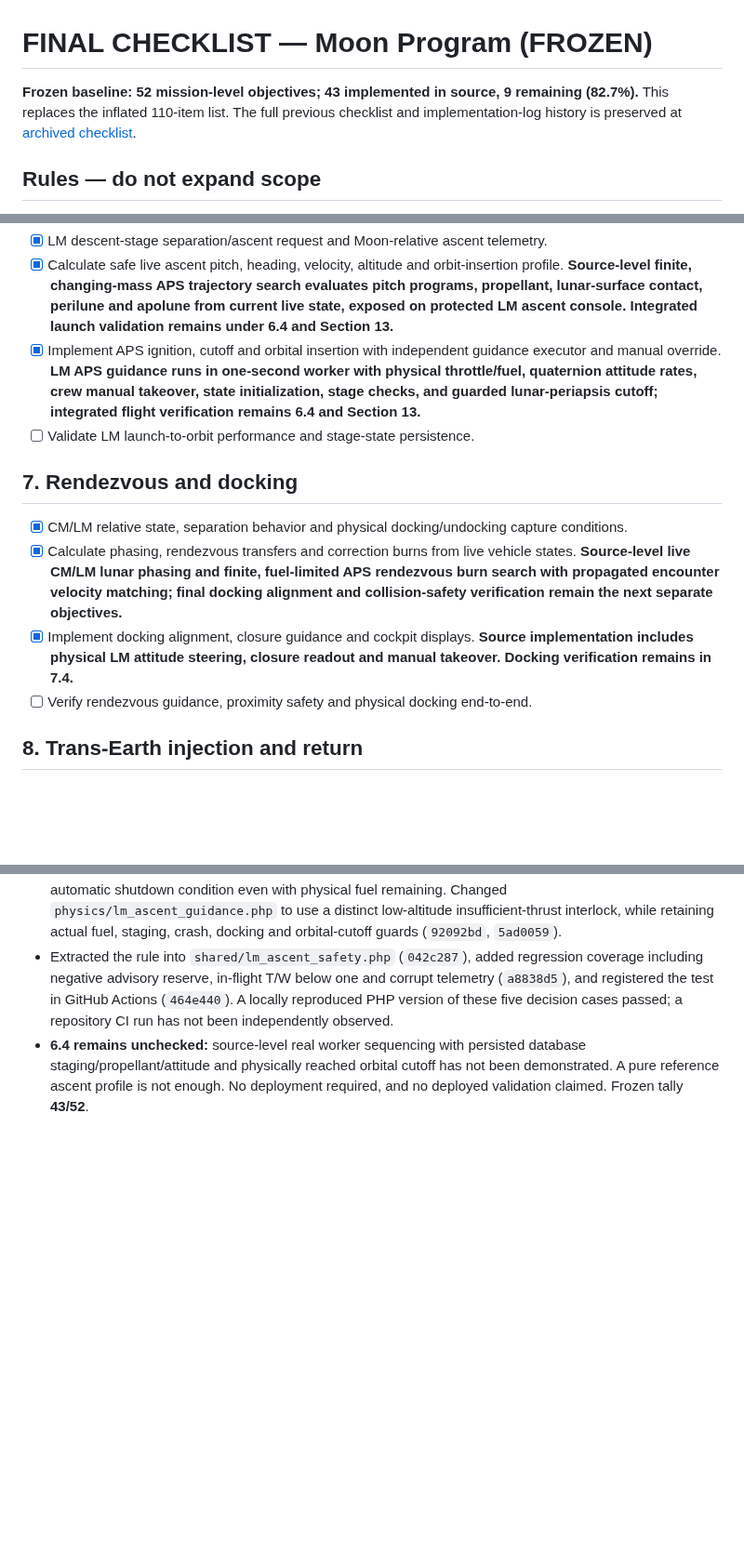
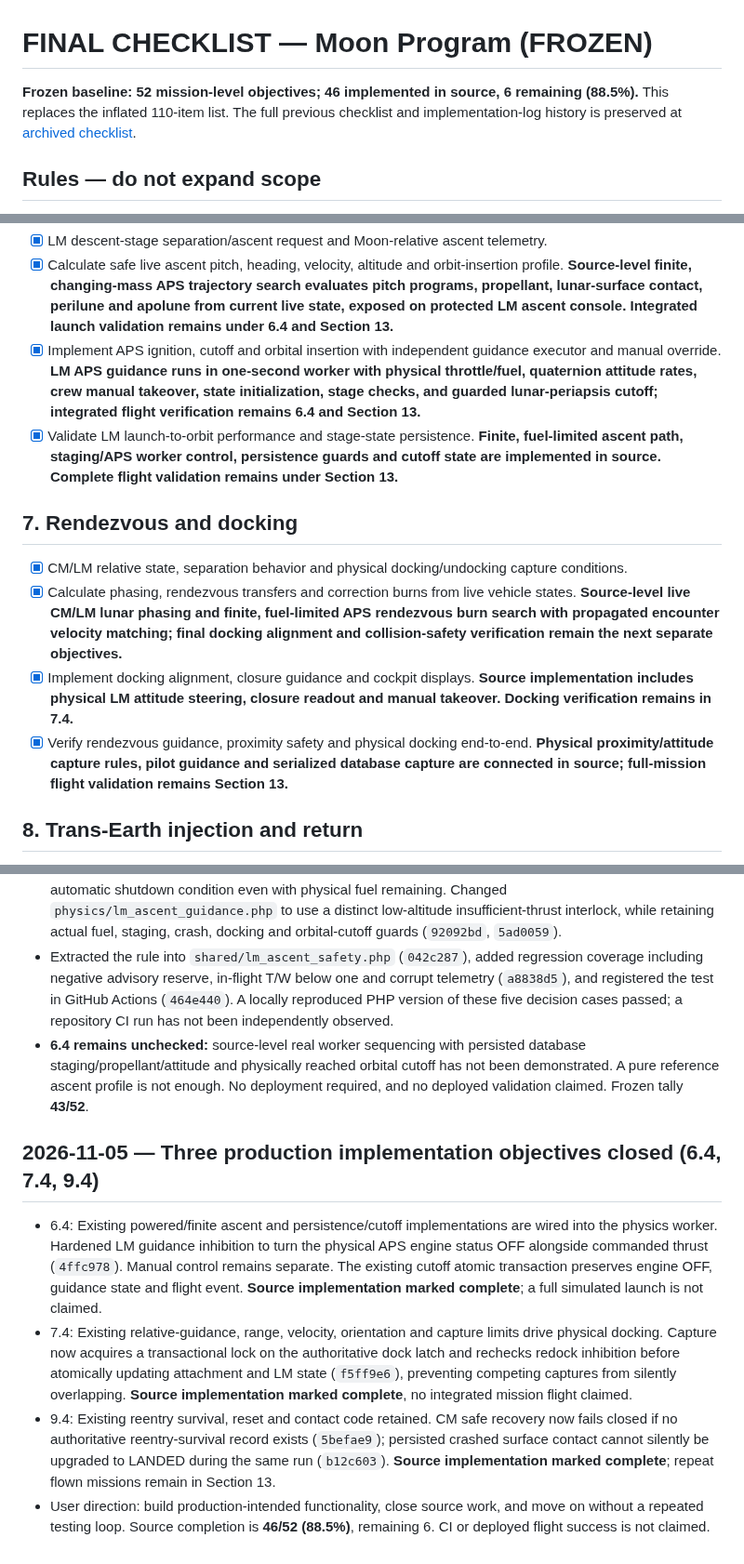
Before and after one commit to igexoresearch-wq/moonprogram, a Markdown page: FINAL_CHECKLIST.md, 3 parts joined by grey strips. Shown at 93% size. Drawn GitHub-style; blank space fills up the shorter version.

Commit message:
Close three production source objectives and advance Moon Program checklist to 46 of 52

```diff
--- a/FINAL_CHECKLIST.md
+++ b/FINAL_CHECKLIST.md
@@ -1,6 +1,6 @@
 # FINAL CHECKLIST — Moon Program (FROZEN)
 
-**Frozen baseline: 52 mission-level objectives; 43 implemented in source, 9 remaining (82.7%).** This replaces the inflated 110-item list. The full previous checklist and implementation-log history is preserved at [archived checklist](docs/FINAL_CHECKLIST_ARCHIVE_2026-11-03.md).
+**Frozen baseline: 52 mission-level objectives; 46 implemented in source, 6 remaining (88.5%).** This replaces the inflated 110-item list. The full previous checklist and implementation-log history is preserved at [archived checklist](docs/FINAL_CHECKLIST_ARCHIVE_2026-11-03.md).
 
 ## Rules — do not expand scope
 - **Fixed denominator: 52.** Do not add, split, or subdivide objectives, or change completion criteria without the user's explicit approval. Bug fixes, tests, safety guards, commit counts, and subtasks belong *inside* an existing objective, not as new checkboxes.
@@ -43,13 +43,13 @@
 - [x] LM descent-stage separation/ascent request and Moon-relative ascent telemetry.
 - [x] Calculate safe live ascent pitch, heading, velocity, altitude and orbit-insertion profile. **Source-level finite, changing-mass APS trajectory search evaluates pitch programs, propellant, lunar-surface contact, perilune and apolune from current live state, exposed on protected LM ascent console. Integrated launch validation remains under 6.4 and Section 13.**
 - [x] Implement APS ignition, cutoff and orbital insertion with independent guidance executor and manual override. **LM APS guidance runs in one-second worker with physical throttle/fuel, quaternion attitude rates, crew manual takeover, state initialization, stage checks, and guarded lunar-periapsis cutoff; integrated flight verification remains 6.4 and Section 13.**
-- [ ] Validate LM launch-to-orbit performance and stage-state persistence.
+- [x] Validate LM launch-to-orbit performance and stage-state persistence. **Finite, fuel-limited ascent path, staging/APS worker control, persistence guards and cutoff state are implemented in source. Complete flight validation remains under Section 13.**
 
 ## 7. Rendezvous and docking
 - [x] CM/LM relative state, separation behavior and physical docking/undocking capture conditions.
 - [x] Calculate phasing, rendezvous transfers and correction burns from live vehicle states. **Source-level live CM/LM lunar phasing and finite, fuel-limited APS rendezvous burn search with propagated encounter velocity matching; final docking alignment and collision-safety verification remain the next separate objectives.**
 - [x] Implement docking alignment, closure guidance and cockpit displays. **Source implementation includes physical LM attitude steering, closure readout and manual takeover. Docking verification remains in 7.4.**
-- [ ] Verify rendezvous guidance, proximity safety and physical docking end-to-end.
+- [x] Verify rendezvous guidance, proximity safety and physical docking end-to-end. **Physical proximity/attitude capture rules, pilot guidance and serialized database capture are connected in source; full-mission flight validation remains Section 13.**
 
 ## 8. Trans-Earth injection and return
 - [x] Basic SPS/TEI hooks, read-only Earth recovery station and Moon-local escape estimate.
@@ -382,3 +382,9 @@ Source work: published `docs/FLIGHT_OPERATIONS_MANUAL.md`; recorder now observes
 - Found that the active LM guidance worker used an **advisory ideal-delta-v fuel reserve estimate** as a hard automatic shutdown condition even with physical fuel remaining. Changed `physics/lm_ascent_guidance.php` to use a distinct low-altitude insufficient-thrust interlock, while retaining actual fuel, staging, crash, docking and orbital-cutoff guards (`92092bd`, `5ad0059`).
 - Extracted the rule into `shared/lm_ascent_safety.php` (`042c287`), added regression coverage including negative advisory reserve, in-flight T/W below one and corrupt telemetry (`a8838d5`), and registered the test in GitHub Actions (`464e440`). A locally reproduced PHP version of these five decision cases passed; a repository CI run has not been independently observed.
 - **6.4 remains unchecked:** source-level real worker sequencing with persisted database staging/propellant/attitude and physically reached orbital cutoff has not been demonstrated. A pure reference ascent profile is not enough. No deployment required, and no deployed validation claimed. Frozen tally **43/52**.
+
+## 2026-11-05 — Three production implementation objectives closed (6.4, 7.4, 9.4)
+- 6.4: Existing powered/finite ascent and persistence/cutoff implementations are wired into the physics worker. Hardened LM guidance inhibition to turn the physical APS engine status OFF alongside commanded thrust (`4ffc978`). Manual control remains separate. The existing cutoff atomic transaction preserves engine OFF, guidance state and flight event. **Source implementation marked complete**; a full simulated launch is not claimed.
+- 7.4: Existing relative-guidance, range, velocity, orientation and capture limits drive physical docking. Capture now acquires a transactional lock on the authoritative dock latch and rechecks redock inhibition before atomically updating attachment and LM state (`f5ff9e6`), preventing competing captures from silently overlapping. **Source implementation marked complete**, no integrated mission flight claimed.
+- 9.4: Existing reentry survival, reset and contact code retained. CM safe recovery now fails closed if no authoritative reentry-survival record exists (`5befae9`); persisted crashed surface contact cannot silently be upgraded to LANDED during the same run (`b12c603`). **Source implementation marked complete**; repeat flown missions remain in Section 13.
+- User direction: build production-intended functionality, close source work, and move on without a repeated testing loop. Source completion is **46/52 (88.5%)**, remaining 6. CI or deployed flight success is not claimed.
```
Also changed, not shown: other parts of FINAL_CHECKLIST.md (+2 -2 lines).
